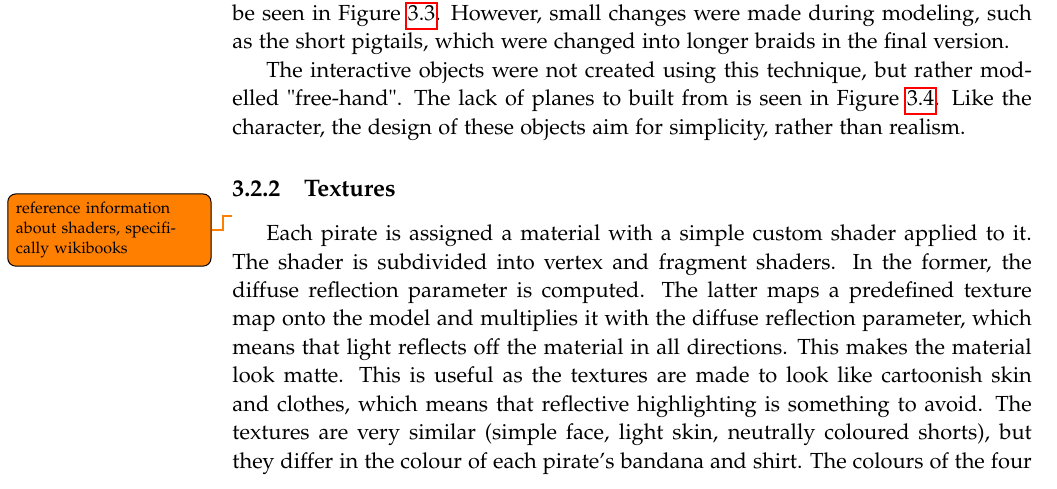
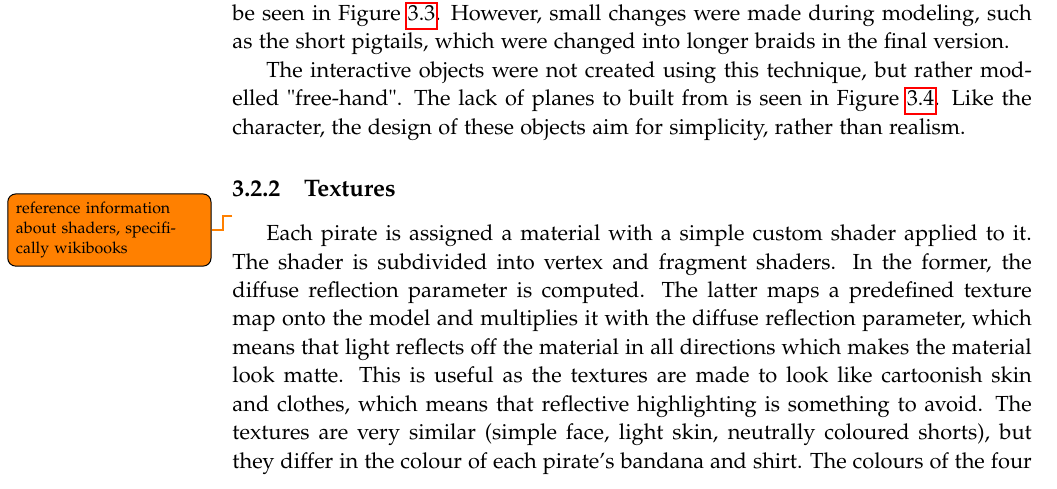
Before and after one commit to kaas-/CommandAndCupcakes, a LaTeX thesis (Portfolio/master.tex, which reads Portfolio/sections/Visualdesign.tex): part of page 26 of 59, cut so that both start at the same text. Compiled offline with pdfLaTeX.

Commit message:
Revision of shader.

```diff
--- a/Portfolio/sections/Visualdesign.tex
+++ b/Portfolio/sections/Visualdesign.tex
@@ -54,7 +54,7 @@ The interactive objects were not created using this technique, but rather modell
 
 \subsection{Textures}
 \todo{reference information about shaders, specifically wikibooks}
-Each pirate is assigned a material with a simple custom shader applied to it. The shader is subdivided into vertex and fragment shaders. In the former, the diffuse reflection parameter is computed. The latter maps a predefined texture map onto the model and multiplies it with the diffuse reflection parameter, which means that light reflects off the material in all directions. This makes the material look matte. This is useful as the textures are made to look like cartoonish skin and clothes, which means that reflective highlighting is something to avoid. The textures are very similar (simple face, light skin, neutrally coloured shorts), but they differ in the colour of each pirate's bandana and shirt. The colours of the four characters are red, green, yellow, and blue, as pictured in Figure \ref{fig:pirate_rainbow}. The green colour specifically is chosen, so that it is not too similar to the yellow colour --- the two were reviewed internally by a colour deficient person, who often has trouble discerning between light green and yellow colours. This person was able to easily discern between the yellow and green pirates.
+Each pirate is assigned a material with a simple custom shader applied to it. The shader is subdivided into vertex and fragment shaders. In the former, the diffuse reflection parameter is computed. The latter maps a predefined texture map onto the model and multiplies it with the diffuse reflection parameter, which means that light reflects off the material in all directions which makes the material look matte. This is useful as the textures are made to look like cartoonish skin and clothes, which means that reflective highlighting is something to avoid. The textures are very similar (simple face, light skin, neutrally coloured shorts), but they differ in the colour of each pirate's bandana and shirt. The colours of the four characters are red, green, yellow, and blue, as pictured in Figure \ref{fig:pirate_rainbow}. The green colour specifically is chosen, so that it is not too similar to the yellow colour --- the two were reviewed internally by a colour deficient person, who often has trouble discerning between light green and yellow colours. This person was able to easily discern between the yellow and green pirates.
 
 \begin{figure}[h!]
 	\centering
```
